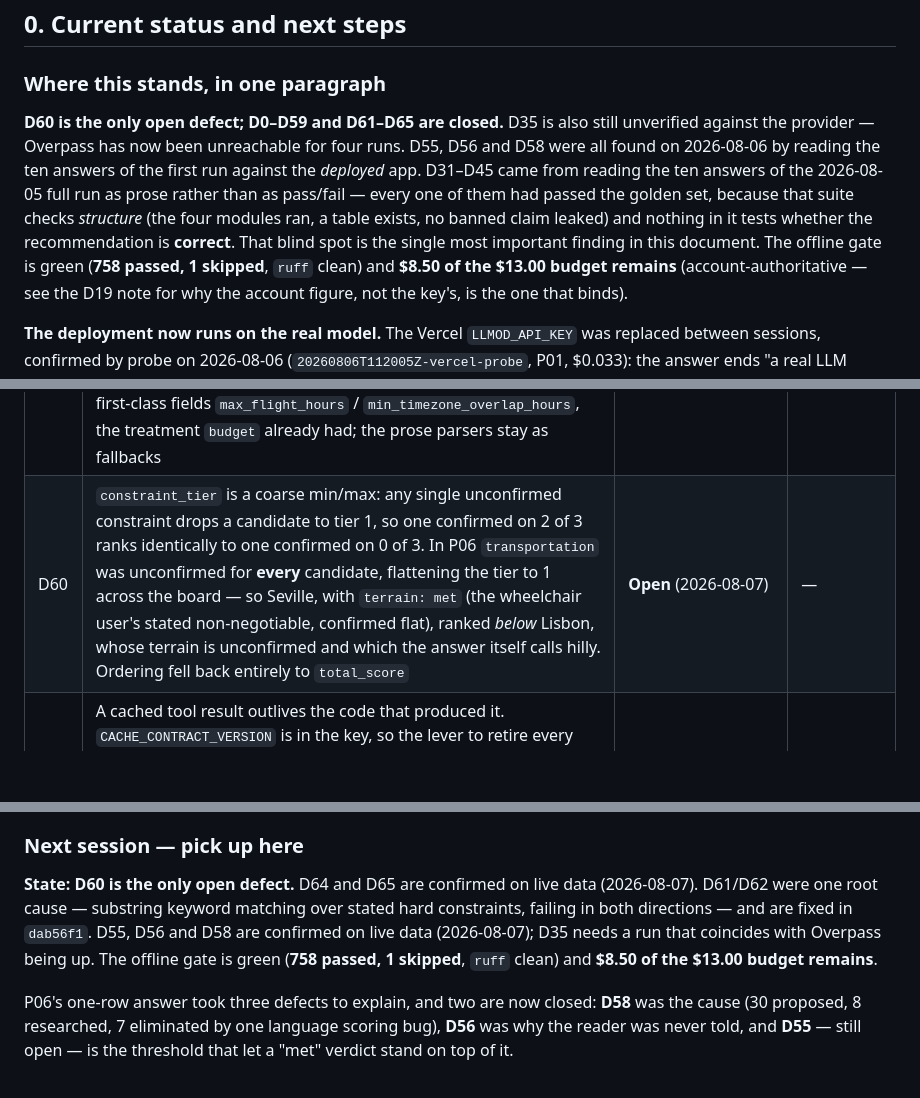
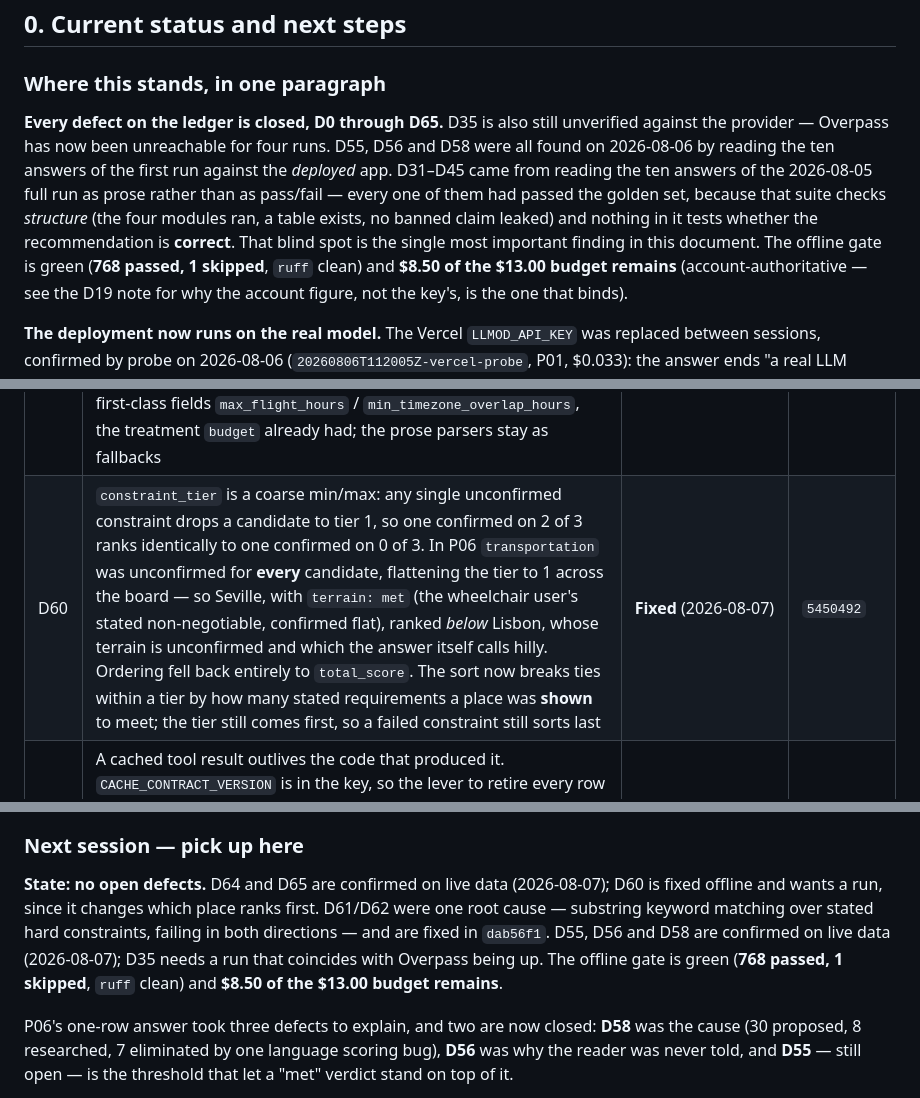
Before and after one commit to edanperetz2/DigitalNomadAgent, a Markdown page: docs/VALIDATION.md, 3 parts joined by grey strips. GitHub-like rendering; blank space fills up the shorter version.

Commit message:
Record D60 as fixed; the ledger has no open defects
Fixed by 5450492. D0 through D65 are closed.

Still unverified against the provider: D60 itself, which changes which
place ranks first and wants a run; D35, which needs a run coinciding
with Overpass being reachable; and eighteen of the twenty prompts, which
have not been re-read since D61-D65 landed.

Co-Authored-By: Claude Opus 5 <noreply@anthropic.com>

````diff
--- a/docs/VALIDATION.md
+++ b/docs/VALIDATION.md
@@ -20,13 +20,13 @@ Last updated: **2026-08-06**.
 
 ### Where this stands, in one paragraph
 
-**D60 is the only open defect; D0–D59 and D61–D65 are closed.** D35 is also still unverified against the provider — Overpass has now been unreachable for four runs. D55, D56 and D58 were all
+**Every defect on the ledger is closed, D0 through D65.** D35 is also still unverified against the provider — Overpass has now been unreachable for four runs. D55, D56 and D58 were all
 found on 2026-08-06 by reading the ten answers of the first run against the *deployed* app. D31–D45 came from reading the ten
 answers of the 2026-08-05 full run as prose rather than as pass/fail — every one of them had
 passed the golden set, because that suite checks *structure* (the four modules ran, a table
 exists, no banned claim leaked) and nothing in it tests whether the recommendation is **correct**.
 That blind spot is the single most important finding in this document. The offline gate is green
-(**758 passed, 1 skipped**, `ruff` clean) and **$8.50 of the $13.00 budget remains**
+(**768 passed, 1 skipped**, `ruff` clean) and **$8.50 of the $13.00 budget remains**
 (account-authoritative — see the D19 note for why the account figure, not the key's, is the one
 that binds).
 
@@ -126,7 +126,7 @@ Every defect found is listed here with its state. Commits are on `main`.
 | D65 | A complete, usable answer was discarded over its wrapper. `_RecommendationOutput` was `extra="forbid"` over a single field, so a key the model volunteered alongside `markdown` threw the whole response away — P13 produced valid JSON containing a full answer and got the fallback template. Compounded by a repair that assumed length on every parse failure ("it was cut off… make it substantially shorter") when P13/P14 ran at 3,234–3,542 tokens against an 8,000 ceiling, and by strict `json.loads` being the only path, so a ```json fence was fatal | **Fixed** (2026-08-07) | `fcd312f` |
 | D63 | A requirement unverified for **every** candidate was still written as each one's *first* drawback — the "Main drawback" column. P14's eight candidates all read "Ranked below places that could be checked: nothing in the evidence confirms `avoid_hot_weather`, `must_have_reliable_internet`, `travel_time_under_10_hours`". False (nothing ranked below anything), uninformative (eight identical rows in the column meant to separate them), and it printed interpreter identifiers at the reader (D42). Now lifted to answer level, the rule `universally_unmeasured_priorities` already followed for D36 | **Fixed** (2026-08-07) | `0cfab38` |
 | D64 | The interpreter's constraint wording varies between runs. P14 emitted `travel_time_under_10_hours`, and `_stated_flight_hours` returns `None` for it — so a stated 10-hour cap was never applied and **Lisbon, ~24h from Melbourne, ranked #1**. The same requirement as "no more than ten hours of flying" parses to `10.0`. Downstream matching assumes prose; nothing guarantees it. Now first-class fields `max_flight_hours` / `min_timezone_overlap_hours`, the treatment `budget` already had; the prose parsers stay as fallbacks | **Fixed** (2026-08-07) | `9dea7cb` |
-| D60 | `constraint_tier` is a coarse min/max: any single unconfirmed constraint drops a candidate to tier 1, so one confirmed on 2 of 3 ranks identically to one confirmed on 0 of 3. In P06 `transportation` was unconfirmed for **every** candidate, flattening the tier to 1 across the board — so Seville, with `terrain: met` (the wheelchair user's stated non-negotiable, confirmed flat), ranked *below* Lisbon, whose terrain is unconfirmed and which the answer itself calls hilly. Ordering fell back entirely to `total_score` | **Open** (2026-08-07) | — |
+| D60 | `constraint_tier` is a coarse min/max: any single unconfirmed constraint drops a candidate to tier 1, so one confirmed on 2 of 3 ranks identically to one confirmed on 0 of 3. In P06 `transportation` was unconfirmed for **every** candidate, flattening the tier to 1 across the board — so Seville, with `terrain: met` (the wheelchair user's stated non-negotiable, confirmed flat), ranked *below* Lisbon, whose terrain is unconfirmed and which the answer itself calls hilly. Ordering fell back entirely to `total_score`. The sort now breaks ties within a tier by how many stated requirements a place was **shown** to meet; the tier still comes first, so a failed constraint still sorts last | **Fixed** (2026-08-07) | `5450492` |
 | D59 | A cached tool result outlives the code that produced it. `CACHE_CONTRACT_VERSION` is in the key, so the lever to retire every row existed — but nothing obliged anyone to pull it, and D44 did not, so 73 rows kept citing the Overpass documentation page under a 14-day TTL. Deployed readers keep pre-fix content for up to two weeks, and a validation run can report a fixed defect as still broken | **Fixed** (2026-08-07) | `a569185` |
 
 ### Reading the answers a second time (2026-08-06)
@@ -597,7 +597,7 @@ Two things came out of the investigation itself, both fixed in `4cf8bc4`:
 
 ### Next session — pick up here
 
-**State: D60 is the only open defect.** D64 and D65 are confirmed on live data (2026-08-07). D61/D62 were one root cause — substring keyword matching over stated hard constraints, failing in both directions — and are fixed in `dab56f1`. D55, D56 and D58 are confirmed on live data (2026-08-07); D35 needs a run that coincides with Overpass being up. The offline gate is green (**758 passed,
+**State: no open defects.** D64 and D65 are confirmed on live data (2026-08-07); D60 is fixed offline and wants a run, since it changes which place ranks first. D61/D62 were one root cause — substring keyword matching over stated hard constraints, failing in both directions — and are fixed in `dab56f1`. D55, D56 and D58 are confirmed on live data (2026-08-07); D35 needs a run that coincides with Overpass being up. The offline gate is green (**768 passed,
 1 skipped**, `ruff` clean) and **$8.50 of the $13.00 budget remains**.
 
 P06's one-row answer took three defects to explain, and two are now closed:
````
Also changed, not shown: other parts of docs/VALIDATION.md (+1 -1 lines).
